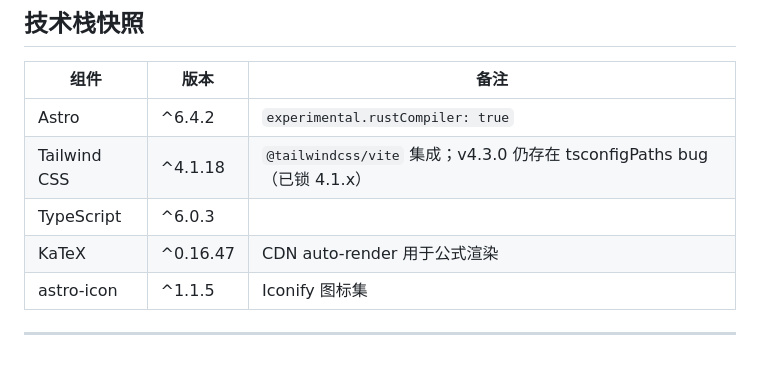
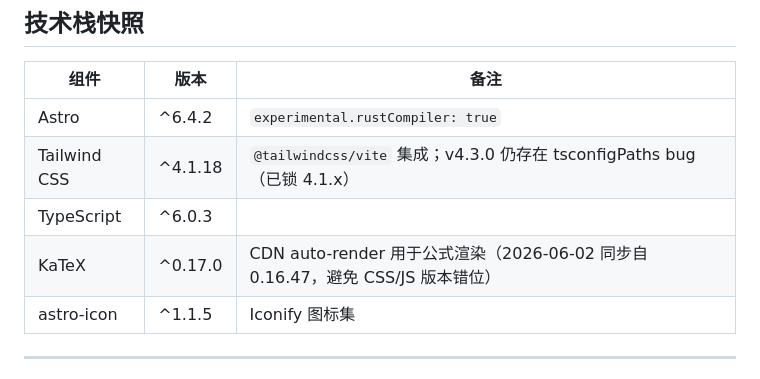
Before and after one commit to wangrui2025/GDKVM, a Markdown page: CONTEXT.md, the part around the change. GitHub-like rendering.

```diff
--- a/CONTEXT.md
+++ b/CONTEXT.md
@@ -91,7 +91,7 @@
 | Astro | ^6.4.2 | `experimental.rustCompiler: true` |
 | Tailwind CSS | ^4.1.18 | `@tailwindcss/vite` 集成；v4.3.0 仍存在 tsconfigPaths bug（已锁 4.1.x） |
 | TypeScript | ^6.0.3 | |
-| KaTeX | ^0.16.47 | CDN auto-render 用于公式渲染 |
+| KaTeX | ^0.17.0 | CDN auto-render 用于公式渲染（2026-06-02 同步自 0.16.47，避免 CSS/JS 版本错位） |
 | astro-icon | ^1.1.5 | Iconify 图标集 |
 
 ---
```
Also changed, not shown: website/DESIGN.md (+2 -2 lines).
